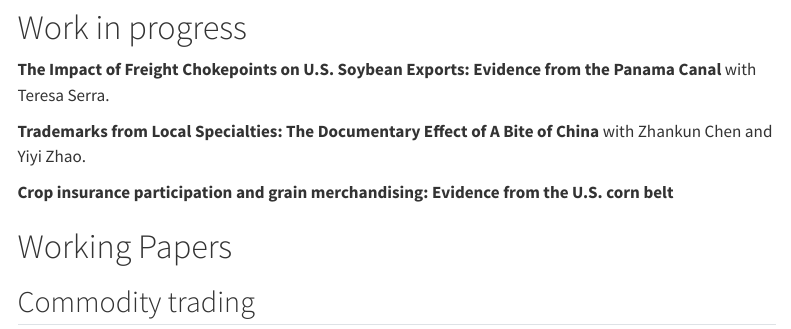
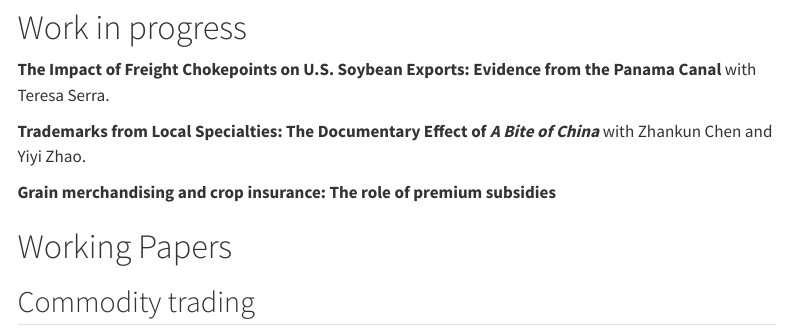
Before and after one commit to richie-ma/richie-ma.github.io, a Quarto document (publications.qmd): the page in a window 1100 px wide, from 800 px down. Rendered offline with R 4.5, knitr and Pandoc in place of Quarto, with nearby package versions; menus at the side of the page are left out.

Commit message:
update website

```diff
--- a/publications.qmd
+++ b/publications.qmd
@@ -46,9 +46,9 @@ css: custom.css
 # Work in progress
 **The Impact of Freight Chokepoints on U.S. Soybean Exports: Evidence from the Panama Canal** with Teresa Serra.
 
-**Trademarks from Local Specialties: The Documentary Effect of A Bite of China** with Zhankun Chen and Yiyi Zhao.
+**Trademarks from Local Specialties: The Documentary Effect of *A Bite of China*** with Zhankun Chen and Yiyi Zhao.
 
-**Crop insurance participation and grain merchandising: Evidence from the U.S. corn belt**
+**Grain merchandising and crop insurance: The role of premium subsidies**
 
 # Working Papers
 ## Commodity trading
```
Also changed, not shown: index.qmd (+2 -0 lines), docs/search.json, 3 other files.
